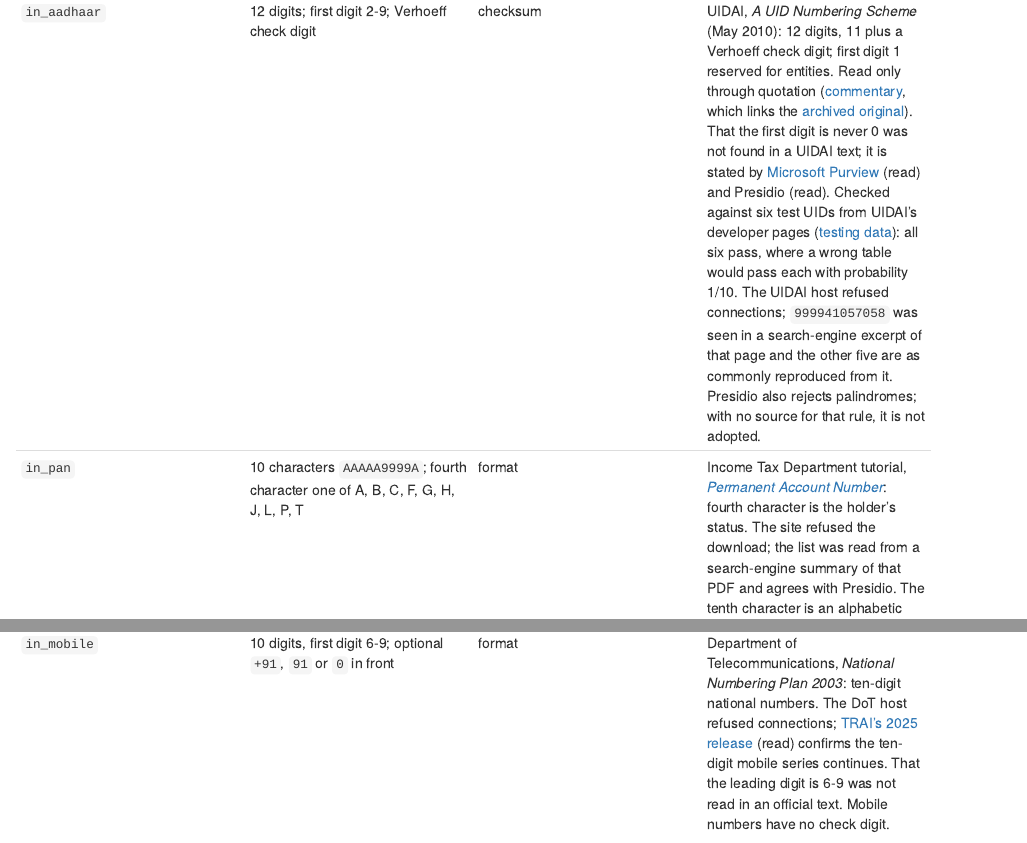
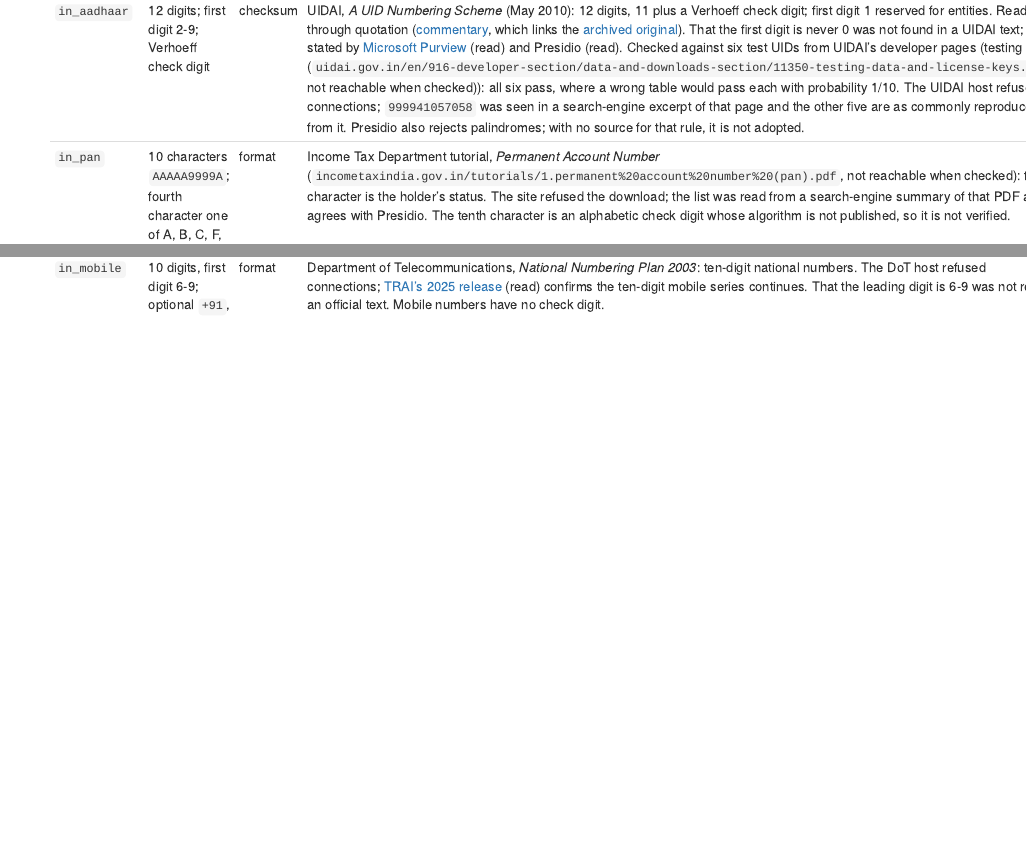
Before and after one commit to gojiplus/idcheck, an R Markdown document (vignettes/articles/rules.Rmd): the page in a window 1100 px wide, from 2240 px down before the commit and from 2080 px down after it, so that both start at the same text, and a second part further down, joined at a grey line. Rendered offline with R 4.5, knitr and Pandoc, with nearby package versions.

Commit message:
Pass the spelling and link checks
'Centre' is part of the title of Verhoeff's monograph. Two government
pages that were not reachable when the rules were collected are now given
as text rather than links.

Co-Authored-By: Claude Fable 5.2 <noreply@anthropic.com>

```diff
--- a/vignettes/articles/rules.Rmd
+++ b/vignettes/articles/rules.Rmd
@@ -83,8 +83,8 @@ the primary source could only be reached through quotation, that is said.
 
 | Scheme | Rule | Check | Source |
 |---|---|---|---|
-| `in_aadhaar` | 12 digits; first digit 2-9; Verhoeff check digit | checksum | UIDAI, *A UID Numbering Scheme* (May 2010): 12 digits, 11 plus a Verhoeff check digit; first digit 1 reserved for entities. Read only through quotation ([commentary](https://susam.net/uid-numbering-scheme.html), which links the [archived original](http://web.archive.org/web/20100704211109/www.uidai.gov.in/documents/A_UID_Numbering_Scheme.pdf)). That the first digit is never 0 was not found in a UIDAI text; it is stated by [Microsoft Purview](https://learn.microsoft.com/en-us/purview/sit-defn-india-unique-identification-number) (read) and Presidio (read). Checked against six test UIDs from UIDAI's developer pages ([testing data](https://uidai.gov.in/en/916-developer-section/data-and-downloads-section/11350-testing-data-and-license-keys.html)): all six pass, where a wrong table would pass each with probability 1/10. The UIDAI host refused connections; `999941057058` was seen in a search-engine excerpt of that page and the other five are as commonly reproduced from it. Presidio also rejects palindromes; with no source for that rule, it is not adopted. |
-| `in_pan` | 10 characters `AAAAA9999A`; fourth character one of A, B, C, F, G, H, J, L, P, T | format | Income Tax Department tutorial, [*Permanent Account Number*](https://incometaxindia.gov.in/tutorials/1.permanent%20account%20number%20(pan).pdf): fourth character is the holder's status. The site refused the download; the list was read from a search-engine summary of that PDF and agrees with Presidio. The tenth character is an alphabetic check digit whose algorithm is not published, so it is not verified. |
+| `in_aadhaar` | 12 digits; first digit 2-9; Verhoeff check digit | checksum | UIDAI, *A UID Numbering Scheme* (May 2010): 12 digits, 11 plus a Verhoeff check digit; first digit 1 reserved for entities. Read only through quotation ([commentary](https://susam.net/uid-numbering-scheme.html), which links the [archived original](http://web.archive.org/web/20100704211109/www.uidai.gov.in/documents/A_UID_Numbering_Scheme.pdf)). That the first digit is never 0 was not found in a UIDAI text; it is stated by [Microsoft Purview](https://learn.microsoft.com/en-us/purview/sit-defn-india-unique-identification-number) (read) and Presidio (read). Checked against six test UIDs from UIDAI's developer pages (testing data (`uidai.gov.in/en/916-developer-section/data-and-downloads-section/11350-testing-data-and-license-keys.html`, not reachable when checked)): all six pass, where a wrong table would pass each with probability 1/10. The UIDAI host refused connections; `999941057058` was seen in a search-engine excerpt of that page and the other five are as commonly reproduced from it. Presidio also rejects palindromes; with no source for that rule, it is not adopted. |
+| `in_pan` | 10 characters `AAAAA9999A`; fourth character one of A, B, C, F, G, H, J, L, P, T | format | Income Tax Department tutorial, *Permanent Account Number* (`incometaxindia.gov.in/tutorials/1.permanent%20account%20number%20(pan).pdf`, not reachable when checked): fourth character is the holder's status. The site refused the download; the list was read from a search-engine summary of that PDF and agrees with Presidio. The tenth character is an alphabetic check digit whose algorithm is not published, so it is not verified. |
 | `in_gstin` | 15 characters: state code 01-38 or 97; a PAN (rule above); entity number 1-9 or A-Z; one of Z, C, D; check character | checksum | Structure: GST registration material, read only through secondary summaries. Check character: Luhn mod 36 over the first 14 characters. **No official publication of the algorithm was found.** It is kept as a checksum because it was tested against 17 published registrations of one public-sector company (Indian Oil Corporation, PAN `one published company PAN`, across 13 states) and reproduced the check character of all 17; a wrong algorithm passes one such test with probability 1/36. The fourteenth character is Z for regular registrations; D and C occur in that company's tax-deductor and tax-collector registrations. |
 | `in_epic` | 3 letters then 7 digits | format | Election Commission of India, *Manual on Electoral Rolls*: three-letter FUSN code, six-digit serial, one check digit. Read through [quotation](https://thesouthfirst.com/politics/eci-contradicts-its-own-guidelines-on-epics-says-alphanumeric-codes-are-not-unique/). The check-digit algorithm is not published. Older cards in other layouts are not matched. |
 | `in_passport` | 1 letter then 7 digits | format | **No official specification found.** The shape is the one Presidio uses. Presidio also requires the second and last characters to be non-zero; with no source for that, it is not adopted. |
```
Also changed, not shown: 2 other files.
